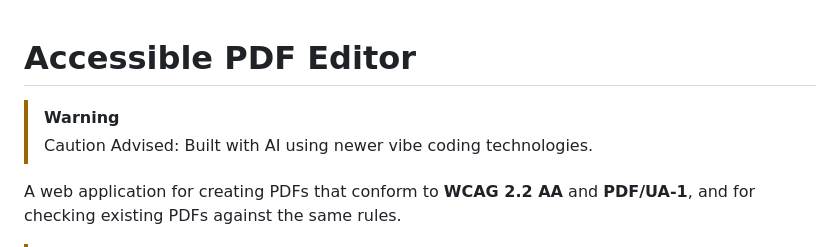
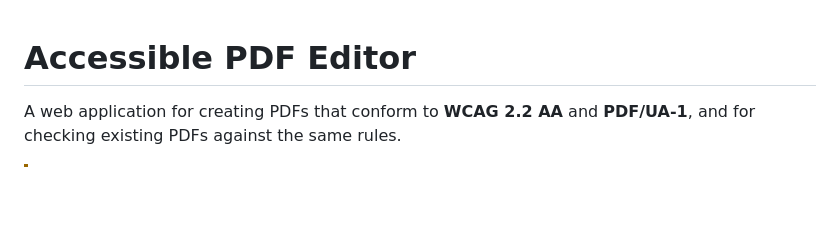
Before and after one commit to warpcoil/pdf-wire, a Markdown page: README.md, the part around the change. Drawn GitHub-style; blank space fills up the shorter version.

```diff
--- a/README.md
+++ b/README.md
@@ -1,7 +1,4 @@
 # Accessible PDF Editor
-
-> [!WARNING]
-> Caution Advised: Built with AI using newer vibe coding technologies.
 
 A web application for creating PDFs that conform to **WCAG 2.2 AA** and **PDF/UA-1**, and for checking existing PDFs against the same rules.
 
```
